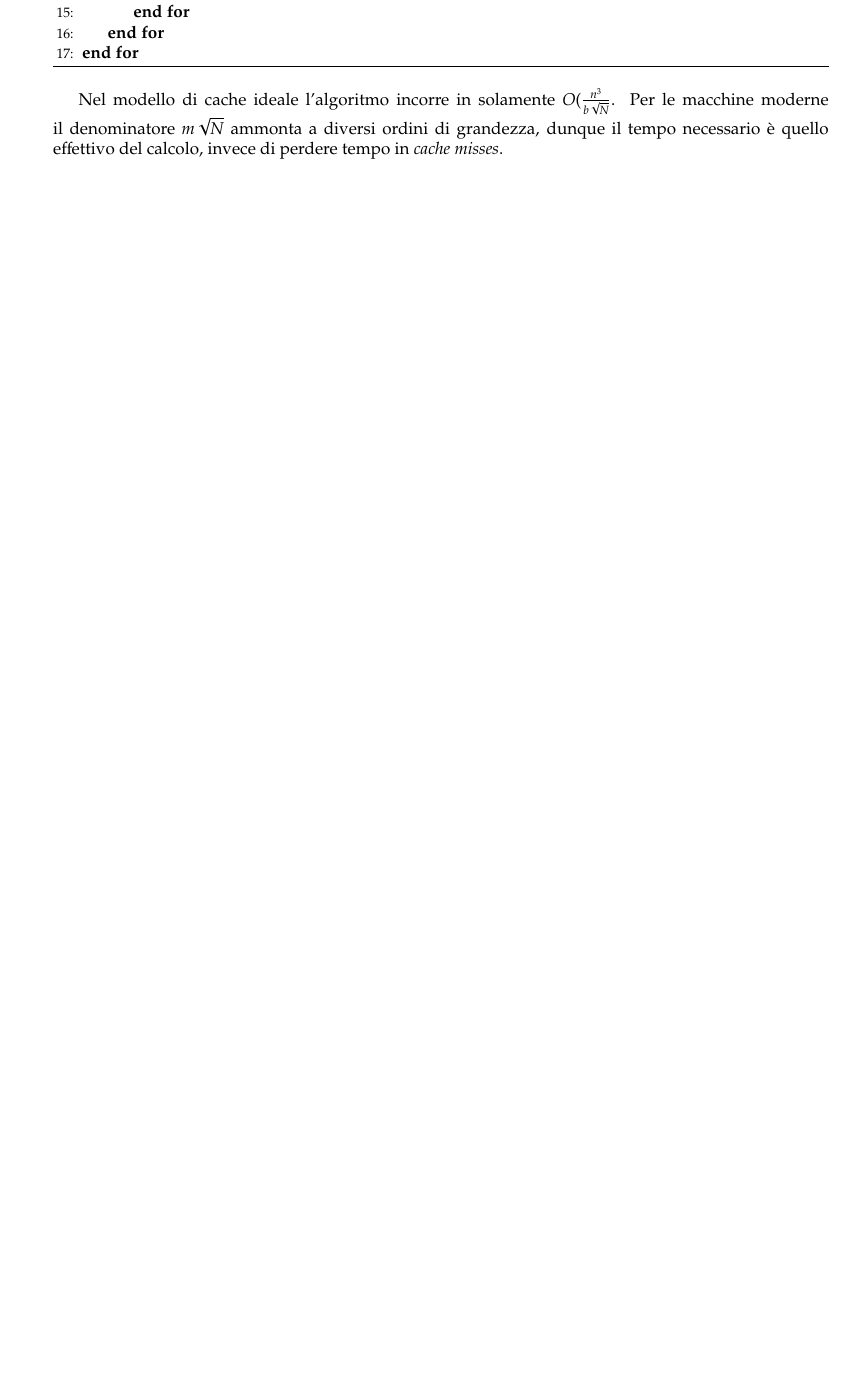
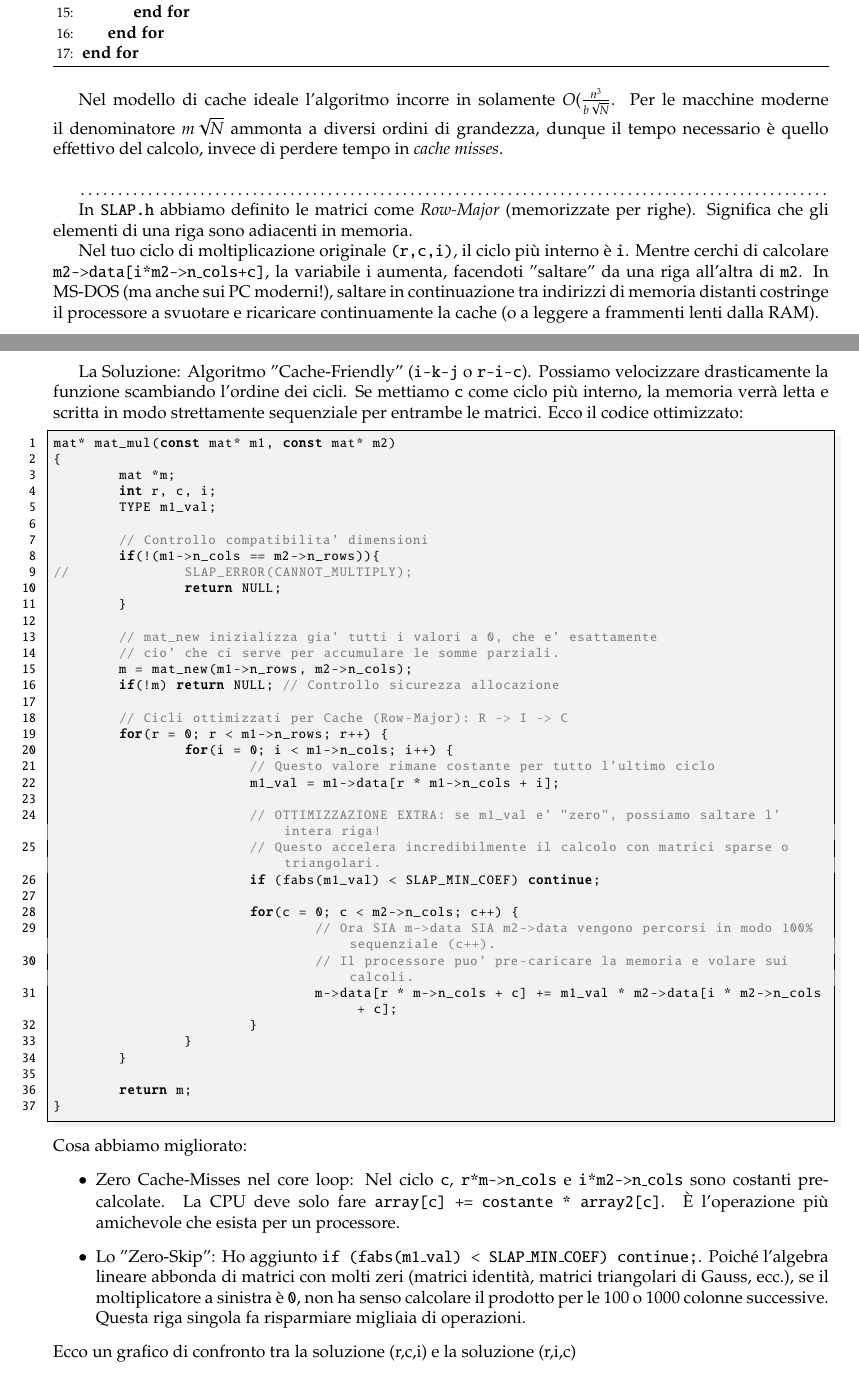
Before and after one commit to mrc-tech/SLAP, a LaTeX document (doc/manual.tex): part of page 4 of 15 before the commit and two parts of pages 4 and 5 of 17 after it, the two joined at a grey line, cut so that both start at the same text, the shorter picture padded with empty space. Compiled offline with pdfLaTeX.

Commit message:
mat_mul cache-aligned
migliorato considerando la cache allineata nella RAM.
Cambiando l'ordine velocizzo di un ordine di grandezza

```diff
--- a/doc/manual.tex
+++ b/doc/manual.tex
@@ -14,6 +14,7 @@
 %\usepackage{pdfpages}			%per includere pezzi di pdf
 %\usepackage{float}				%per mettere le figure nel posto giusto
 \usepackage{tikz}				%per le immagini vettoriali da LateX
+\usepackage{pgfplots} % plotta i dati
 \usepackage{listings} 			%Per inserire codice
 \usepackage{pxfonts}			%per il bold nei lstlisting
 %\usepackage{scrextend}			%per labeling
@@ -193,3 +194,62 @@ La versione ottimale dell'algoritmo semplice per due matrici $\mathbf{A}$ e $\ma
 \end{algorithm}
 
 Nel modello di cache ideale l'algoritmo incorre in solamente $O(\frac{n^3}{b\sqrt{N}}$. Per le macchine moderne il denominatore $m\sqrt{N}$ ammonta a diversi ordini di grandezza, dunque il tempo necessario è quello effettivo del calcolo, invece di perdere tempo in \textit{cache misses}.
+
+\bigskip
+
+\dotfill
+
+In \texttt{SLAP.h} abbiamo definito le matrici come \textit{Row-Major} (memorizzate per righe). Significa che gli elementi di una riga sono adiacenti in memoria.
+
+Nel tuo ciclo di moltiplicazione originale \texttt{(r,c,i)}, il ciclo più interno è \texttt{i}.
+Mentre cerchi di calcolare \texttt{m2->data[i*m2->n\_cols+c]}, la variabile i aumenta, facendoti "saltare" da una riga all'altra di \texttt{m2}.
+In MS-DOS (ma anche sui PC moderni!), saltare in continuazione tra indirizzi di memoria distanti costringe il processore a svuotare e ricaricare continuamente la cache (o a leggere a frammenti lenti dalla RAM).
+
+La Soluzione: Algoritmo "Cache-Friendly" (\texttt{i-k-j} o \texttt{r-i-c}).
+Possiamo velocizzare drasticamente la funzione scambiando l'ordine dei cicli. Se mettiamo \texttt{c} come ciclo più interno, la memoria verrà letta e scritta in modo strettamente sequenziale per entrambe le matrici.
+Ecco il codice ottimizzato:
+\begin{lstlisting}
+mat* mat_mul(const mat* m1, const mat* m2)
+{
+	mat *m;
+	int r, c, i;
+	TYPE m1_val;
+
+	// Controllo compatibilita' dimensioni
+	if(!(m1->n_cols == m2->n_rows)){
+//		SLAP_ERROR(CANNOT_MULTIPLY);
+		return NULL;
+	}
+
+	// mat_new inizializza gia' tutti i valori a 0, che e' esattamente
+	// cio' che ci serve per accumulare le somme parziali.
+	m = mat_new(m1->n_rows, m2->n_cols);
+	if(!m) return NULL; // Controllo sicurezza allocazione
+
+	// Cicli ottimizzati per Cache (Row-Major): R -> I -> C
+	for(r = 0; r < m1->n_rows; r++) {
+		for(i = 0; i < m1->n_cols; i++) {
+			// Questo valore rimane costante per tutto l'ultimo ciclo
+			m1_val = m1->data[r * m1->n_cols + i];
+
+			// OTTIMIZZAZIONE EXTRA: se m1_val e' "zero", possiamo saltare l'intera riga!
+			// Questo accelera incredibilmente il calcolo con matrici sparse o triangolari.
+			if (fabs(m1_val) < SLAP_MIN_COEF) continue;
+
+			for(c = 0; c < m2->n_cols; c++) {
+				// Ora SIA m->data SIA m2->data vengono percorsi in modo 100% sequenziale (c++).
+				// Il processore puo' pre-caricare la memoria e volare sui calcoli.
+				m->data[r * m->n_cols + c] += m1_val * m2->data[i * m2->n_cols + c];
+			}
+		}
+	}
+
+	return m;
+}
+\end{lstlisting}
+Cosa abbiamo migliorato:
+\begin{itemize}
+\item    Zero Cache-Misses nel core loop: Nel ciclo \texttt{c}, \texttt{r*m->n\_cols} e \texttt{i*m2->n\_cols} sono costanti pre-calcolate. La CPU deve solo fare \texttt{array[c] += costante * array2[c]}. È l'operazione più amichevole che esista per un processore.
+\item    Lo "Zero-Skip": Ho aggiunto \texttt{if (fabs(m1\_val) < SLAP\_MIN\_COEF) continue;}. Poiché l'algebra lineare abbonda di matrici con molti zeri (matrici identità, matrici triangolari di Gauss, ecc.), se il moltiplicatore a sinistra è \texttt{0}, non ha senso calcolare il prodotto per le 100 o 1000 colonne successive. Questa riga singola fa risparmiare migliaia di operazioni.
+\end{itemize}
+Ecco un grafico di confronto tra la soluzione (r,c,i) e la soluzione (r,i,c)
```
Also changed, not shown: 2026-03-13 22_06_16-Window.png (added), README.md, doc/manual.pdf, doc/manual.tex (48 more changed lines), 4 other files.
